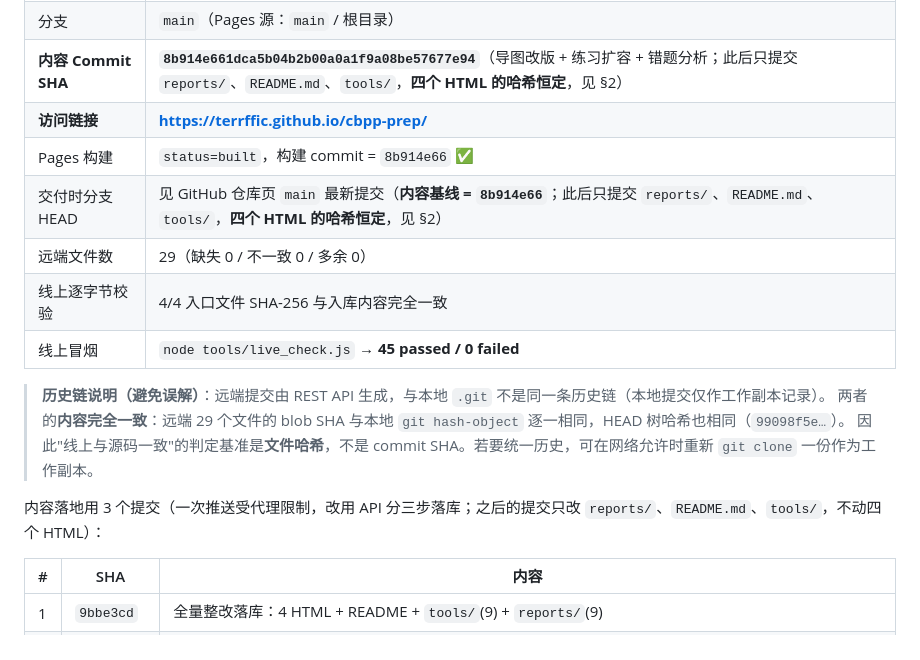
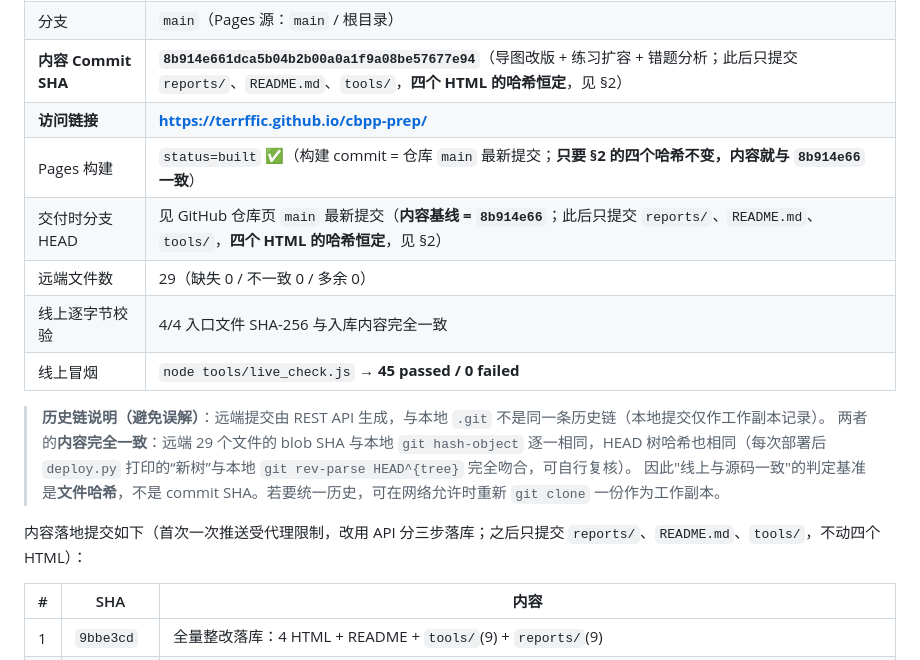
Before and after one commit to terrffic/cbpp-prep, a Markdown page: reports/F_deploy.md, the part around the change. Rendered like a GitHub page.

Commit message:
docs: F 改为哈希为准的写法

```diff
--- a/reports/F_deploy.md
+++ b/reports/F_deploy.md
@@ -8,17 +8,17 @@
 | 分支 | `main`（Pages 源：`main` / 根目录） |
 | **内容 Commit SHA** | **`8b914e661dca5b04b2b00a0a1f9a08be57677e94`**（导图改版 + 练习扩容 + 错题分析；此后只提交 `reports/`、`README.md`、`tools/`，**四个 HTML 的哈希恒定**，见 §2） |
 | **访问链接** | **https://terrffic.github.io/cbpp-prep/** |
-| Pages 构建 | `status=built`，构建 commit = `8b914e66` ✅ |
+| Pages 构建 | `status=built` ✅（构建 commit = 仓库 `main` 最新提交；**只要 §2 的四个哈希不变，内容就与 `8b914e66` 一致**） |
 | 交付时分支 HEAD | 见 GitHub 仓库页 `main` 最新提交（**内容基线 = `8b914e66`**；此后只提交 `reports/`、`README.md`、`tools/`，**四个 HTML 的哈希恒定**，见 §2） |
 | 远端文件数 | 29（缺失 0 / 不一致 0 / 多余 0） |
 | 线上逐字节校验 | 4/4 入口文件 SHA-256 与入库内容完全一致 |
 | 线上冒烟 | `node tools/live_check.js` → **45 passed / 0 failed** |
 
 > **历史链说明（避免误解）**：远端提交由 REST API 生成，与本地 `.git` 不是同一条历史链（本地提交仅作工作副本记录）。
-> 两者的**内容完全一致**：远端 29 个文件的 blob SHA 与本地 `git hash-object` 逐一相同，HEAD 树哈希也相同（`99098f5e…`）。
+> 两者的**内容完全一致**：远端 29 个文件的 blob SHA 与本地 `git hash-object` 逐一相同，HEAD 树哈希也相同（每次部署后 `deploy.py` 打印的“新树”与本地 `git rev-parse HEAD^{tree}` 完全吻合，可自行复核）。
 > 因此"线上与源码一致"的判定基准是**文件哈希**，不是 commit SHA。若要统一历史，可在网络允许时重新 `git clone` 一份作为工作副本。
 
-内容落地用 3 个提交（一次推送受代理限制，改用 API 分三步落库；之后的提交只改 `reports/`、`README.md`、`tools/`，不动四个 HTML）：
+内容落地提交如下（首次一次推送受代理限制，改用 API 分三步落库；之后只提交 `reports/`、`README.md`、`tools/`，不动四个 HTML）：
 
 | # | SHA | 内容 |
 |---|---|---|
```
